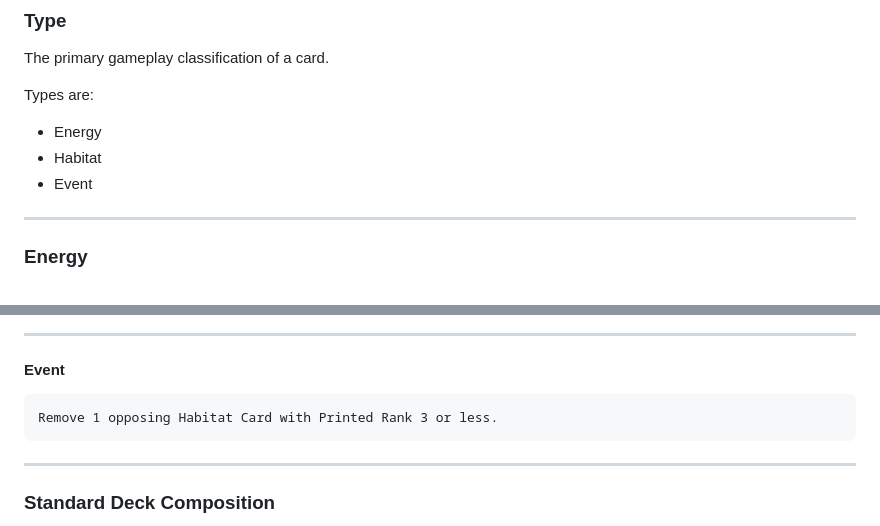
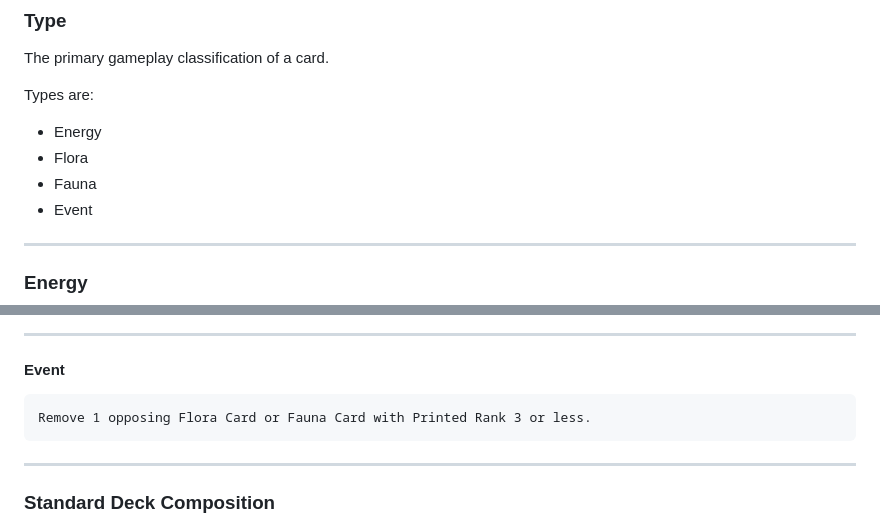
Before and after one commit to Tearran/ITW_TCG, a Markdown page: README.md, 2 parts joined by grey strips. Drawn GitHub-style.

````diff
--- a/README.md
+++ b/README.md
@@ -1115,7 +1115,8 @@ The primary gameplay classification of a card.
 Types are:
 
 * Energy
-* Habitat
+* Flora
+* Fauna
 * Event
 
 ---
@@ -1400,7 +1401,7 @@ Adjacent Herbivores have +1 Effective Rank.
 #### Event
 
 ```text
-Remove 1 opposing Habitat Card with Printed Rank 3 or less.
+Remove 1 opposing Flora Card or Fauna Card with Printed Rank 3 or less.
 ```
 
 ---
````
